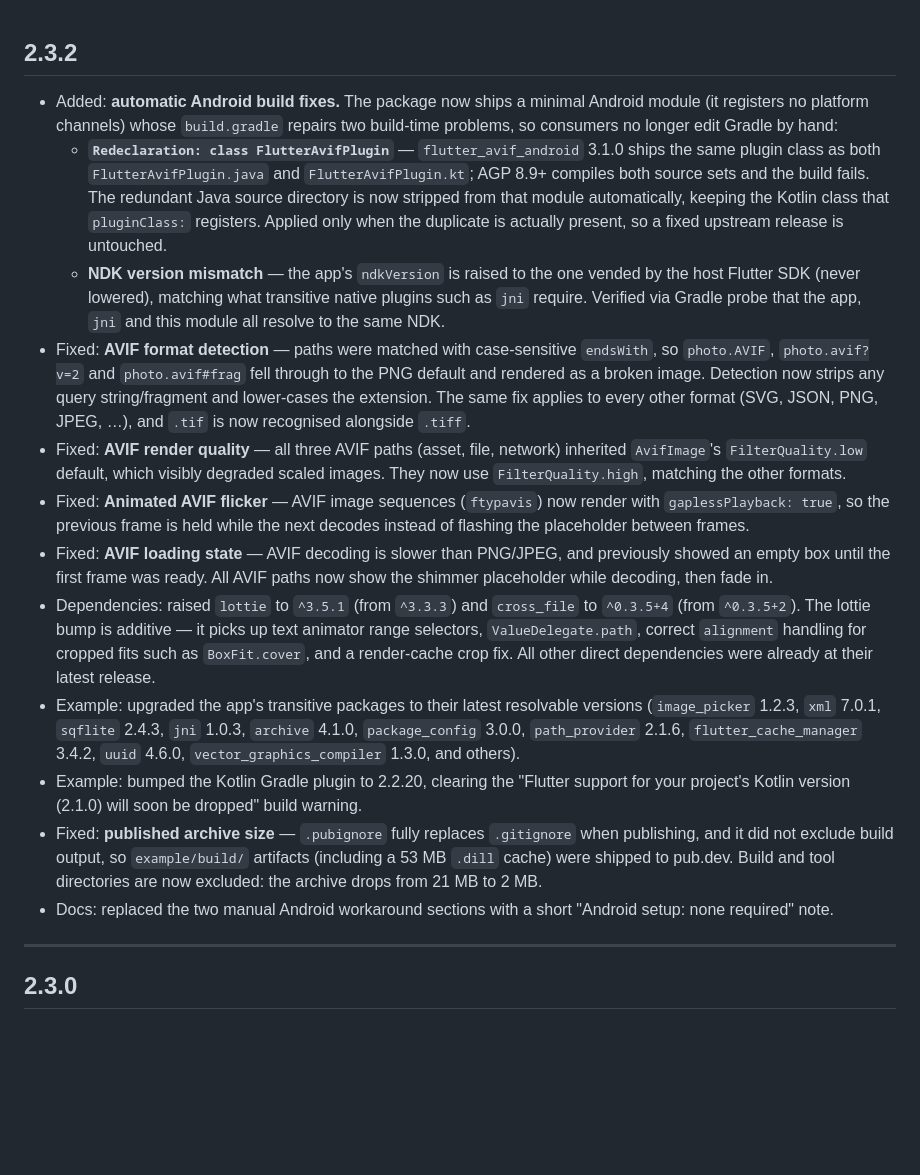
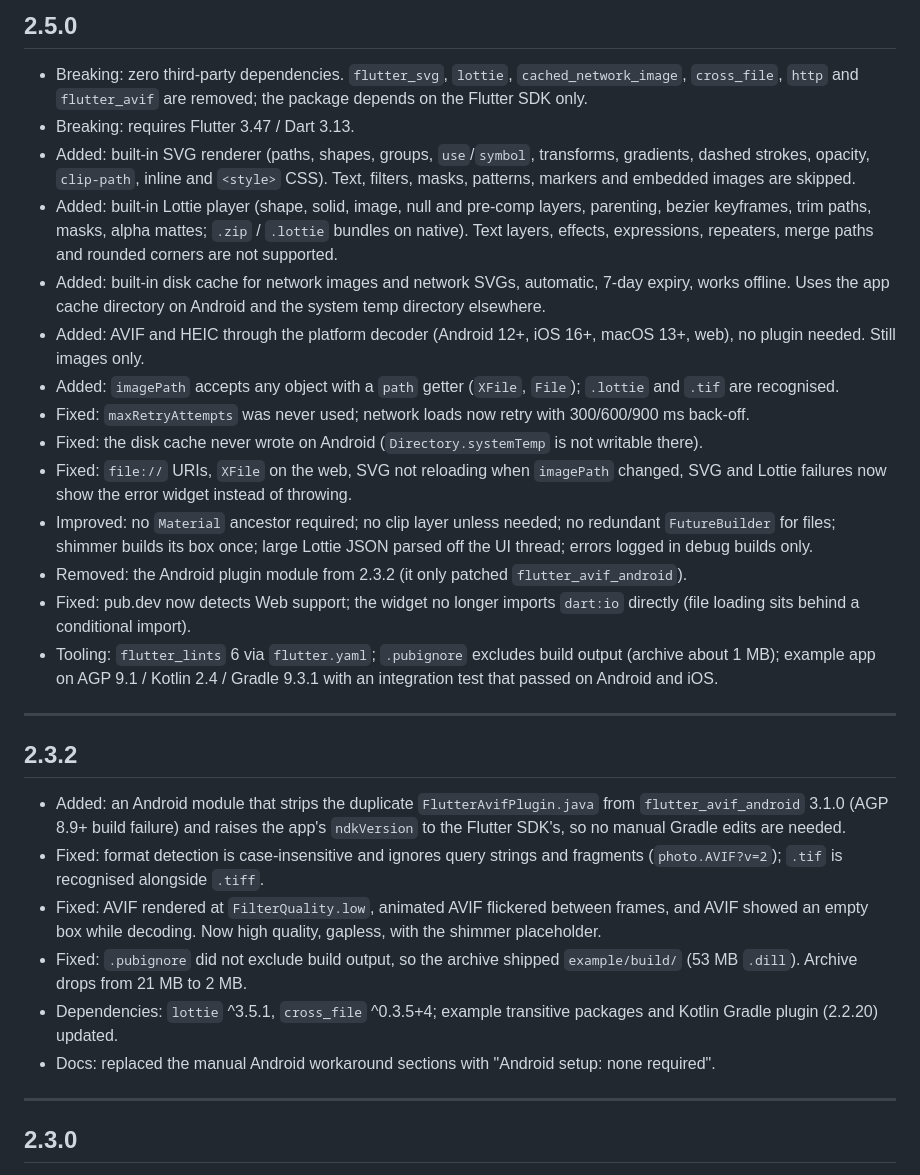
Before and after one commit to farhansadikgalib/any_image_view, a Markdown page: CHANGELOG.md, the part around the change. Drawn GitHub-style; blank space fills up the shorter version.

Commit message:
release: v2.5.0

```diff
--- a/CHANGELOG.md
+++ b/CHANGELOG.md
@@ -1,16 +1,28 @@
+## 2.5.0
+- Breaking: zero third-party dependencies. `flutter_svg`, `lottie`, `cached_network_image`, `cross_file`, `http` and `flutter_avif` are removed; the package depends on the Flutter SDK only.
+- Breaking: requires Flutter 3.47 / Dart 3.13.
+- Added: built-in SVG renderer (paths, shapes, groups, `use`/`symbol`, transforms, gradients, dashed strokes, opacity, `clip-path`, inline and `<style>` CSS). Text, filters, masks, patterns, markers and embedded images are skipped.
+- Added: built-in Lottie player (shape, solid, image, null and pre-comp layers, parenting, bezier keyframes, trim paths, masks, alpha mattes; `.zip` / `.lottie` bundles on native). Text layers, effects, expressions, repeaters, merge paths and rounded corners are not supported.
+- Added: built-in disk cache for network images and network SVGs, automatic, 7-day expiry, works offline. Uses the app cache directory on Android and the system temp directory elsewhere.
+- Added: AVIF and HEIC through the platform decoder (Android 12+, iOS 16+, macOS 13+, web), no plugin needed. Still images only.
+- Added: `imagePath` accepts any object with a `path` getter (`XFile`, `File`); `.lottie` and `.tif` are recognised.
+- Fixed: `maxRetryAttempts` was never used; network loads now retry with 300/600/900 ms back-off.
+- Fixed: the disk cache never wrote on Android (`Directory.systemTemp` is not writable there).
+- Fixed: `file://` URIs, `XFile` on the web, SVG not reloading when `imagePath` changed, SVG and Lottie failures now show the error widget instead of throwing.
+- Improved: no `Material` ancestor required; no clip layer unless needed; no redundant `FutureBuilder` for files; shimmer builds its box once; large Lottie JSON parsed off the UI thread; errors logged in debug builds only.
+- Removed: the Android plugin module from 2.3.2 (it only patched `flutter_avif_android`).
+- Fixed: pub.dev now detects Web support; the widget no longer imports `dart:io` directly (file loading sits behind a conditional import).
+- Tooling: `flutter_lints` 6 via `flutter.yaml`; `.pubignore` excludes build output (archive about 1 MB); example app on AGP 9.1 / Kotlin 2.4 / Gradle 9.3.1 with an integration test that passed on Android and iOS.
+
+---
+
 ## 2.3.2
-- Added: **automatic Android build fixes.** The package now ships a minimal Android module (it registers no platform channels) whose `build.gradle` repairs two build-time problems, so consumers no longer edit Gradle by hand:
-  - **`Redeclaration: class FlutterAvifPlugin`** — `flutter_avif_android` 3.1.0 ships the same plugin class as both `FlutterAvifPlugin.java` and `FlutterAvifPlugin.kt`; AGP 8.9+ compiles both source sets and the build fails. The redundant Java source directory is now stripped from that module automatically, keeping the Kotlin class that `pluginClass:` registers. Applied only when the duplicate is actually present, so a fixed upstream release is untouched.
-  - **NDK version mismatch** — the app's `ndkVersion` is raised to the one vended by the host Flutter SDK (never lowered), matching what transitive native plugins such as `jni` require. Verified via Gradle probe that the app, `jni` and this module all resolve to the same NDK.
-- Fixed: **AVIF format detection** — paths were matched with case-sensitive `endsWith`, so `photo.AVIF`, `photo.avif?v=2` and `photo.avif#frag` fell through to the PNG default and rendered as a broken image. Detection now strips any query string/fragment and lower-cases the extension. The same fix applies to every other format (SVG, JSON, PNG, JPEG, …), and `.tif` is now recognised alongside `.tiff`.
-- Fixed: **AVIF render quality** — all three AVIF paths (asset, file, network) inherited `AvifImage`'s `FilterQuality.low` default, which visibly degraded scaled images. They now use `FilterQuality.high`, matching the other formats.
-- Fixed: **Animated AVIF flicker** — AVIF image sequences (`ftypavis`) now render with `gaplessPlayback: true`, so the previous frame is held while the next decodes instead of flashing the placeholder between frames.
-- Fixed: **AVIF loading state** — AVIF decoding is slower than PNG/JPEG, and previously showed an empty box until the first frame was ready. All AVIF paths now show the shimmer placeholder while decoding, then fade in.
-- Dependencies: raised `lottie` to `^3.5.1` (from `^3.3.3`) and `cross_file` to `^0.3.5+4` (from `^0.3.5+2`). The lottie bump is additive — it picks up text animator range selectors, `ValueDelegate.path`, correct `alignment` handling for cropped fits such as `BoxFit.cover`, and a render-cache crop fix. All other direct dependencies were already at their latest release.
-- Example: upgraded the app's transitive packages to their latest resolvable versions (`image_picker` 1.2.3, `xml` 7.0.1, `sqflite` 2.4.3, `jni` 1.0.3, `archive` 4.1.0, `package_config` 3.0.0, `path_provider` 2.1.6, `flutter_cache_manager` 3.4.2, `uuid` 4.6.0, `vector_graphics_compiler` 1.3.0, and others).
-- Example: bumped the Kotlin Gradle plugin to 2.2.20, clearing the "Flutter support for your project's Kotlin version (2.1.0) will soon be dropped" build warning.
-- Fixed: **published archive size** — `.pubignore` fully replaces `.gitignore` when publishing, and it did not exclude build output, so `example/build/` artifacts (including a 53 MB `.dill` cache) were shipped to pub.dev. Build and tool directories are now excluded: the archive drops from 21 MB to 2 MB.
-- Docs: replaced the two manual Android workaround sections with a short "Android setup: none required" note.
+- Added: an Android module that strips the duplicate `FlutterAvifPlugin.java` from `flutter_avif_android` 3.1.0 (AGP 8.9+ build failure) and raises the app's `ndkVersion` to the Flutter SDK's, so no manual Gradle edits are needed.
+- Fixed: format detection is case-insensitive and ignores query strings and fragments (`photo.AVIF?v=2`); `.tif` is recognised alongside `.tiff`.
+- Fixed: AVIF rendered at `FilterQuality.low`, animated AVIF flickered between frames, and AVIF showed an empty box while decoding. Now high quality, gapless, with the shimmer placeholder.
+- Fixed: `.pubignore` did not exclude build output, so the archive shipped `example/build/` (53 MB `.dill`). Archive drops from 21 MB to 2 MB.
+- Dependencies: `lottie` ^3.5.1, `cross_file` ^0.3.5+4; example transitive packages and Kotlin Gradle plugin (2.2.20) updated.
+- Docs: replaced the manual Android workaround sections with "Android setup: none required".
 
 ---
 
```
